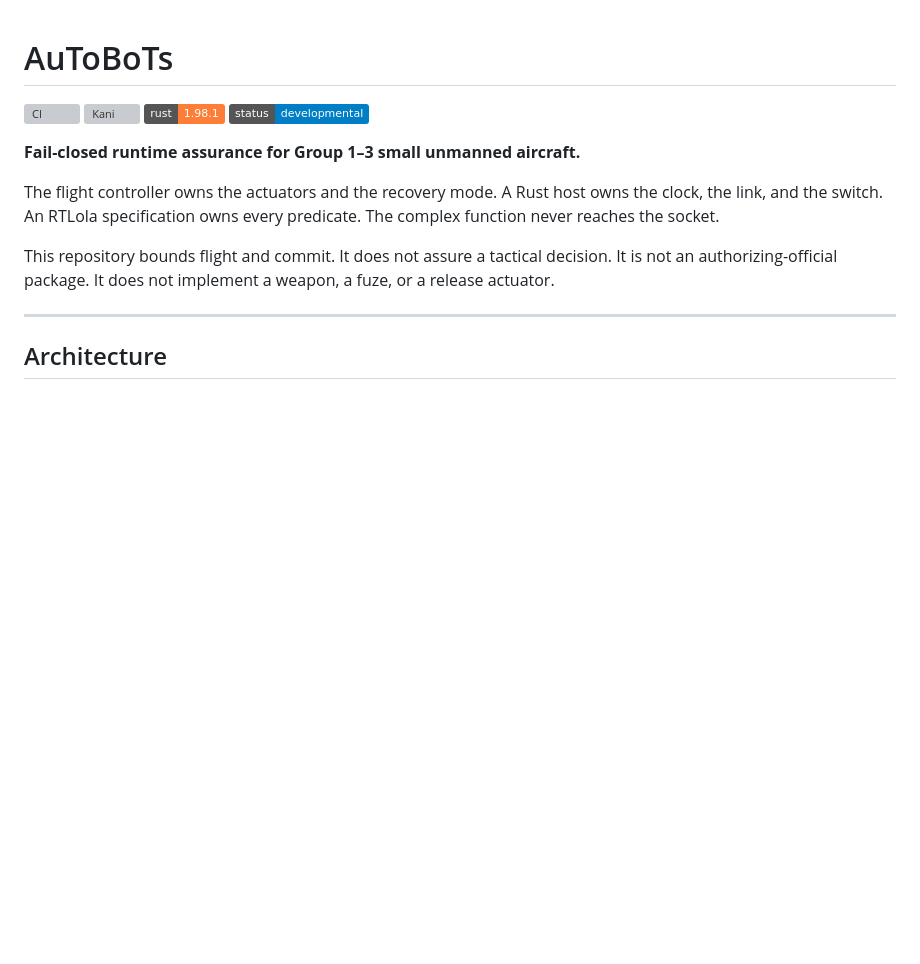
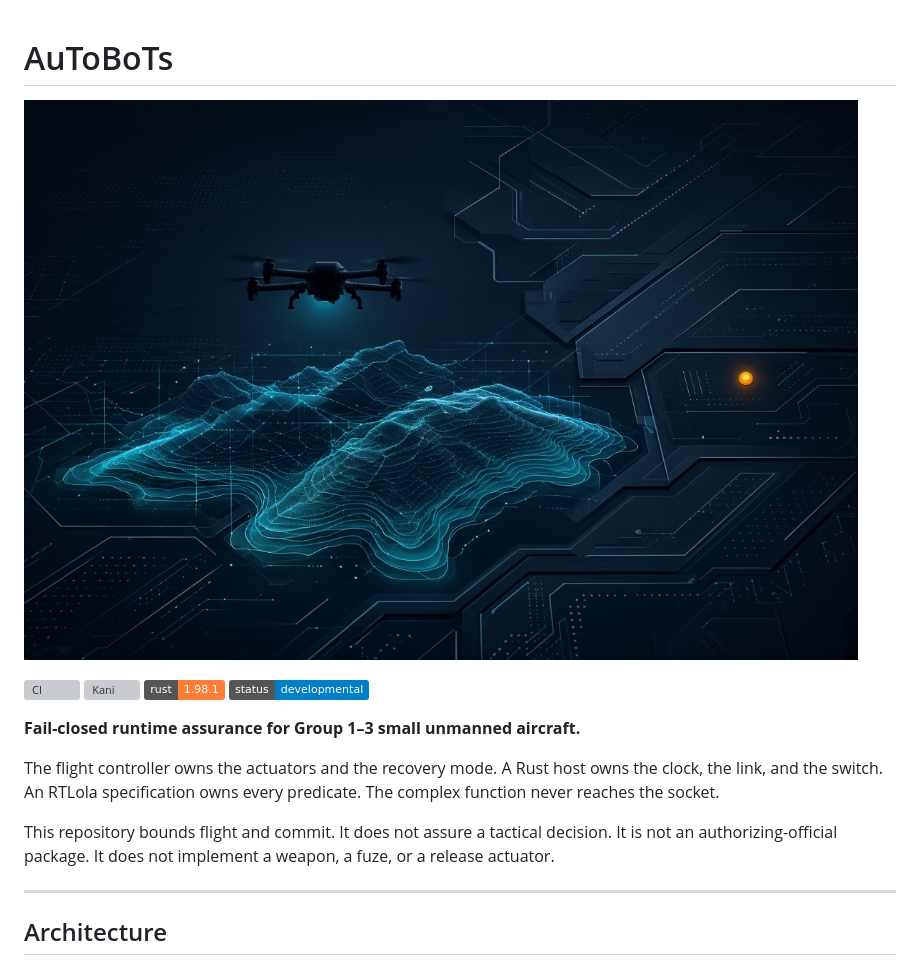
Before and after one commit to MatthewK84/AuToBoTs, a Markdown page: README.md, the part around one of its changes. Drawn GitHub-style; pictures changed too: docs/images/banner.jpg (added); badges without logos; blank space fills up the shorter version; grey boxes are pictures that could not be loaded.

```diff
--- a/README.md
+++ b/README.md
@@ -1,4 +1,7 @@
 # AuToBoTs
+
+![AuToBoTs](docs/images/banner.jpg)
+
 
 [![CI](https://github.com/MatthewK84/AuToBoTs/actions/workflows/ci.yml/badge.svg)](https://github.com/MatthewK84/AuToBoTs/actions/workflows/ci.yml)
 [![Kani](https://github.com/MatthewK84/AuToBoTs/actions/workflows/kani.yml/badge.svg)](https://github.com/MatthewK84/AuToBoTs/actions/workflows/kani.yml)
```
Also changed, not shown: other parts of README.md (+5 -106 lines), docs/images/architecture.jpg (added), docs/images/crates.jpg (added), docs/images/residuals.jpg (added), docs/images/tick.jpg (added), docs/images/verdicts.jpg (added).
